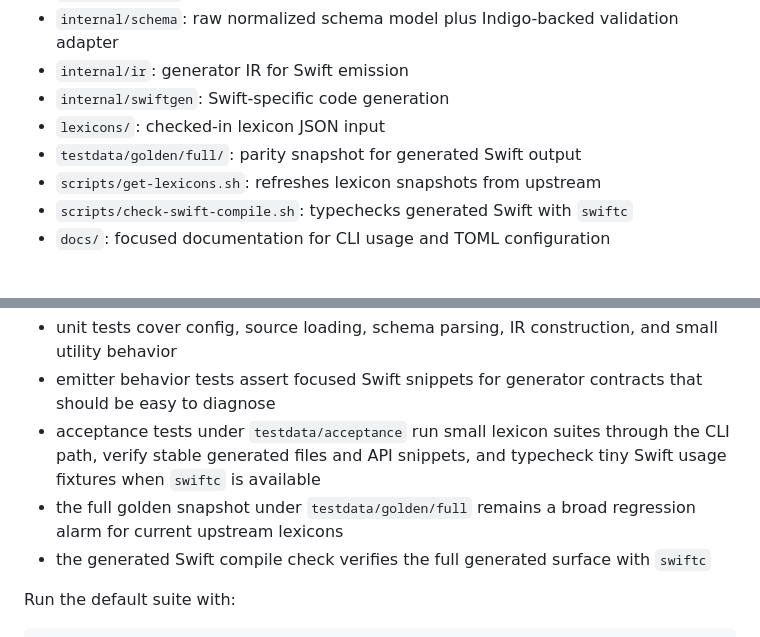
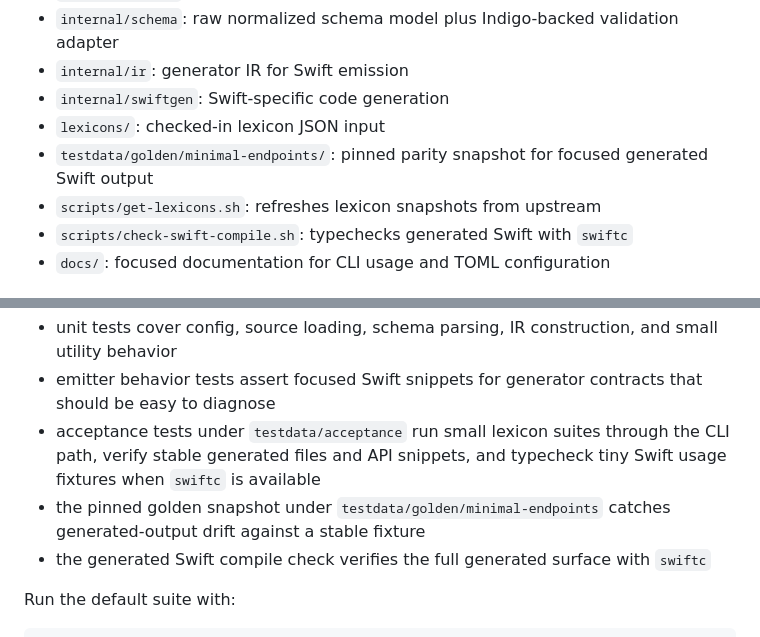
Before and after one commit to charliewilco/Lexicodegen, a Markdown page: README.md, 2 parts joined by grey strips. GitHub-like rendering.

Commit message:
docs: align golden fixture description

```diff
--- a/README.md
+++ b/README.md
@@ -28,7 +28,7 @@ Implementation notes:
 - `internal/ir`: generator IR for Swift emission
 - `internal/swiftgen`: Swift-specific code generation
 - `lexicons/`: checked-in lexicon JSON input
-- `testdata/golden/full/`: parity snapshot for generated Swift output
+- `testdata/golden/minimal-endpoints/`: pinned parity snapshot for focused generated Swift output
 - `scripts/get-lexicons.sh`: refreshes lexicon snapshots from upstream
 - `scripts/check-swift-compile.sh`: typechecks generated Swift with `swiftc`
 - `docs/`: focused documentation for CLI usage and TOML configuration
@@ -94,7 +94,7 @@ The test suite is organized around generator regression safety:
 - unit tests cover config, source loading, schema parsing, IR construction, and small utility behavior
 - emitter behavior tests assert focused Swift snippets for generator contracts that should be easy to diagnose
 - acceptance tests under `testdata/acceptance` run small lexicon suites through the CLI path, verify stable generated files and API snippets, and typecheck tiny Swift usage fixtures when `swiftc` is available
-- the full golden snapshot under `testdata/golden/full` remains a broad regression alarm for current upstream lexicons
+- the pinned golden snapshot under `testdata/golden/minimal-endpoints` catches generated-output drift against a stable fixture
 - the generated Swift compile check verifies the full generated surface with `swiftc`
 
 Run the default suite with:
```
